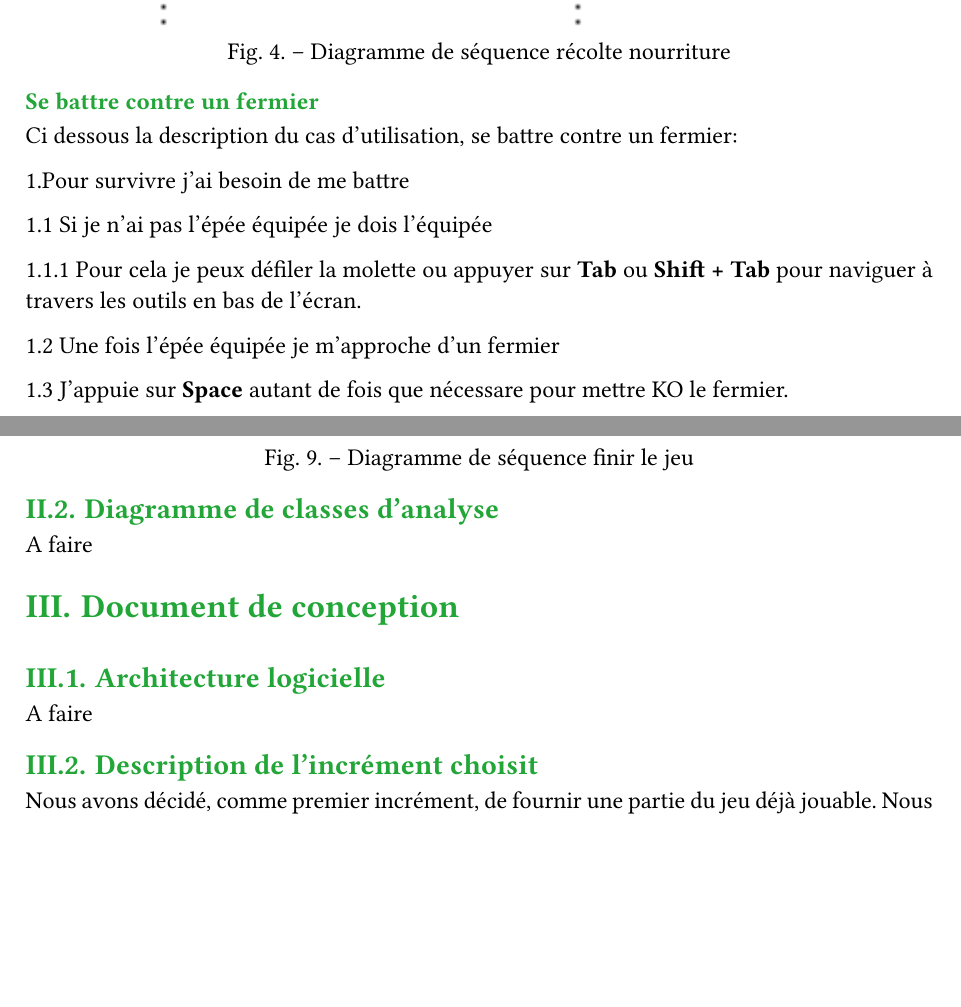
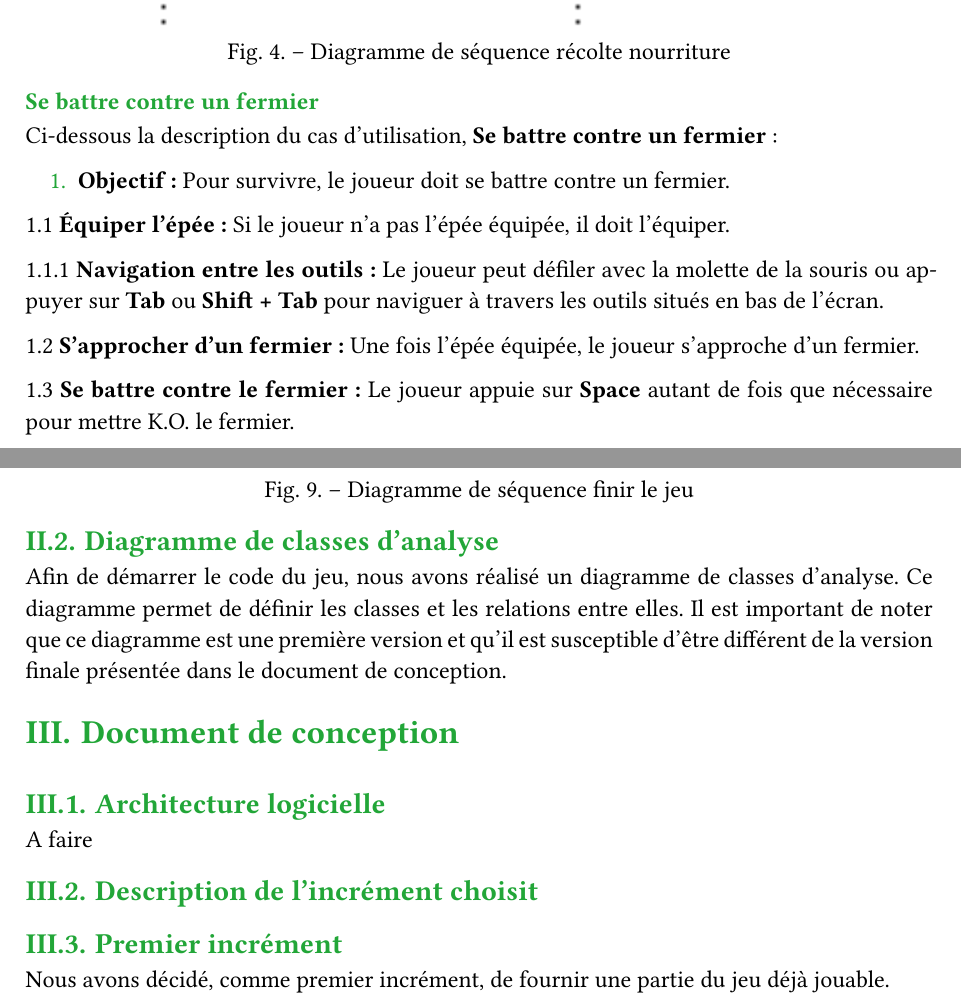
Before and after one commit to laisnmat/kotlin-game, a Typst document (doc/Rendu.typ): two parts of pages 9 and 14 of 18, joined at a grey line, cut so that both start at the same text, the shorter picture padded with empty space. The pictures show the PDF file doc/Rendu.pdf that the author committed with the source.

Commit message:
Correction orthographe

```diff
--- a/doc/Rendu.typ
+++ b/doc/Rendu.typ
@@ -126,10 +123,12 @@ Ci dessous la description du cas d'utilisation, récolter du bois:
 
-1.Pour construire le radeau j'ai besoin de bois
+Ci-dessous la description du cas d'utilisation, *Récolter du bois* :
 
-1.1 Si je n'ai pas la hache équipée je dois l'équipée
+1. *Objectif :* Pour construire le radeau, le joueur a besoin de bois.
 
-1.1.1 Pour cela je peux défiler la molette ou appuyer sur *Tab* ou *Shift + Tab* pour naviguer à travers les outils en bas de l'écran.
+1.1 *Équiper la hache :*
+Si le joueur n'a pas la hache équipée, il doit l'équiper.
 
-1.2 Une fois la hache équipée je m'approche d'un arbre coupable
+1.1.1 *Navigation entre les outils :*
+Le joueur peut défiler avec la molette de la souris ou appuyer sur *Tab* ou *Shift + Tab* pour naviguer à travers les outils situés en bas de l'écran.
 
-1.3 J'appuie sur *Space* pour couper l'arbre et récolter du bois qui se rajoute à mon bois affiché en haut à gauche.
+1.2 *S'approcher d'un arbre coupable :*
@@ -142,11 +144,14 @@ Ci dessous la description du cas d'utilisation, récolter de la nourriture:
 
-1.Pour survivre j'ai besoin de nourriture
+Ci-dessous la description du cas d'utilisation, *Récolter de la nourriture* :
 
-1.1 Si je n'ai pas l'épée équipée je dois l'équipée
+1. *Objectif :* Pour survivre, le joueur a besoin de nourriture.
 
-1.1.1 Pour cela je peux défiler la molette ou appuyer sur *Tab* ou *Shift + Tab* pour naviguer à travers les outils en bas de l'écran.
+1.1 *Équiper l'épée :*
+Si le joueur n'a pas l'épée équipée, il doit l'équiper.
 
-1.2 Une fois l'épée équipée je m'approche d'un animal
+1.1.1 *Navigation entre les outils :*
+Le joueur peut défiler avec la molette de la souris ou appuyer sur *Tab* ou *Shift + Tab* pour naviguer à travers les outils situés en bas de l'écran.
 
-1.3 J'appuie sur *Space* pour tuer l'animal et récolter de la nourriture qui se rajoute à ma nourriture affiché en bas.
+1.2 *S'approcher d'un animal :*
+Une fois l'épée équipée, le joueur s'approche d'un animal.
 
@@ -155,26 +162,28 @@ Voici le diagramme de séquence système associé:
 #figure(image("./Diagrammes/Diagramme_séquence_nourriture.png", width: 80%), caption: "Diagramme de séquence récolte nourriture")
 
 === Se battre contre un fermier
-Ci dessous la description du cas d'utilisation, se battre contre un fermier:
 
-1.Pour survivre j'ai besoin de me battre
+Ci-dessous la description du cas d'utilisation, *Se battre contre un fermier* :
 
-1.1 Si je n'ai pas l'épée équipée je dois l'équipée
+1. *Objectif :* Pour survivre, le joueur doit se battre contre un fermier.
 
-1.1.1 Pour cela je peux défiler la molette ou appuyer sur *Tab* ou *Shift + Tab* pour naviguer à travers les outils en bas de l'écran.
+1.1 *Équiper l'épée :*
+Si le joueur n'a pas l'épée équipée, il doit l'équiper.
 
-1.2 Une fois l'épée équipée je m'approche d'un fermier
+1.1.1 *Navigation entre les outils :*
+Le joueur peut défiler avec la molette de la souris ou appuyer sur *Tab* ou *Shift + Tab* pour naviguer à travers les outils situés en bas de l'écran.
 
-1.3 J'appuie sur *Space* autant de fois que nécessare pour mettre KO le fermier.
+1.2 *S'approcher d'un fermier :*
+Une fois l'épée équipée, le joueur s'approche d'un fermier.
 
-Voici le diagramme de séquence système associé:
+1.3 *Se battre contre le fermier :*
+Le joueur appuie sur *Space* autant de fois que nécessaire pour mettre K.O. le fermier.
 
 #figure(image("./Diagrammes/Diagramme_séquence_combat.png", width: 80%), caption: "Diagramme de séquence combat fermier")
 
 === Se nourrir
-Ci dessous la description du cas d'utilisation, se nourrir:
 
-1.Pour survivre j'ai besoin de me nourrir
+Ci-dessous la description du cas d'utilisation, *Se nourrir* :
 
-1.1 Si je n'ai pas de nourriture je dois en récolter
+1. *Objectif :* Pour survivre, le joueur a besoin de se nourrir.
 
@@ -187,9 +199,8 @@ Voici le diagramme de séquence système associé:
 #figure(image("./Diagrammes/Diagramme_séquence_se_nourrir.png", width: 80%), caption: "Diagramme de séquence consommation nourriture")
 
 === Se soigner
-Ci dessous la description du cas d'utilisation, se soigner:
 
-1.Pour survivre j'ai besoin de me soigner
+Ci-dessous la description du cas d'utilisation, *Se soigner* :
 
-1.1 Si je n'ai pas de potion je dois en récolter dans un coffre
+1. *Objectif :* Pour survivre, le joueur a besoin de se soigner.
 
@@ -207,9 +221,12 @@ Ci dessous la description du cas d'utilisation, ouvrir un coffre au trésor:
 
-1.1 Si je n'ai pas la main équipée je dois l'équipée
+1. *Objectif :* Pour survivre et s'échapper, le joueur a besoin des objets disponibles dans les coffres au trésor.
 
-1.1.1 Pour cela je peux défiler la molette ou appuyer sur *Tab* ou *Shift + Tab* pour naviguer à travers les outils en bas de l'écran.
+1.1 *Équiper la main :*
+Si le joueur n'a pas la main équipée, il doit l'équiper.
 
-1.2 Une fois la main équipée je m'approche d'un coffre au trésor
+1.1.1 *Navigation entre les outils :*
+Le joueur peut défiler avec la molette de la souris ou appuyer sur *Tab* ou *Shift + Tab* pour naviguer à travers les outils situés en bas de l'écran.
 
-1.3 J'appuie sur *Space* pour ouvrir le coffre et récolter un objet qui se rajoute à mon inventaire en cas de matériaux obtenue ou bien à ma barre d'outils en cas de potion de soin
+1.2 *S'approcher d'un coffre au trésor :*
+Une fois la main équipée, le joueur s'approche d'un coffre au trésor.
 
@@ -226 +243,2 @@ Ci dessous la description du cas d'utilisation, ouvrir un coffre au trésor:
 
+1.1 *Se déplacer :*
@@ -229,8 +250,9 @@ Ci dessous la description du cas d'utilisation, ouvrir un coffre au trésor:
 #figure(image("./Diagrammes/Diagramme_séquence_end.png", width: 80%), caption: "Diagramme de séquence finir le jeu")
 
 == Diagramme de classes d'analyse
-A faire
+Afin de démarrer le code du jeu, nous avons réalisé un diagramme de classes d'analyse. Ce diagramme permet de définir les classes et les relations entre elles. Il est important de noter que ce diagramme est une première version et qu'il est susceptible d'être différent de la version finale présentée dans le document de conception.
 = Document de conception
 == Architecture logicielle
 A faire
 == Description de l'incrément choisit
+== Premier incrément
```
Also changed, not shown: doc/Rendu.pdf, doc/Rendu.typ (128 more changed lines).
